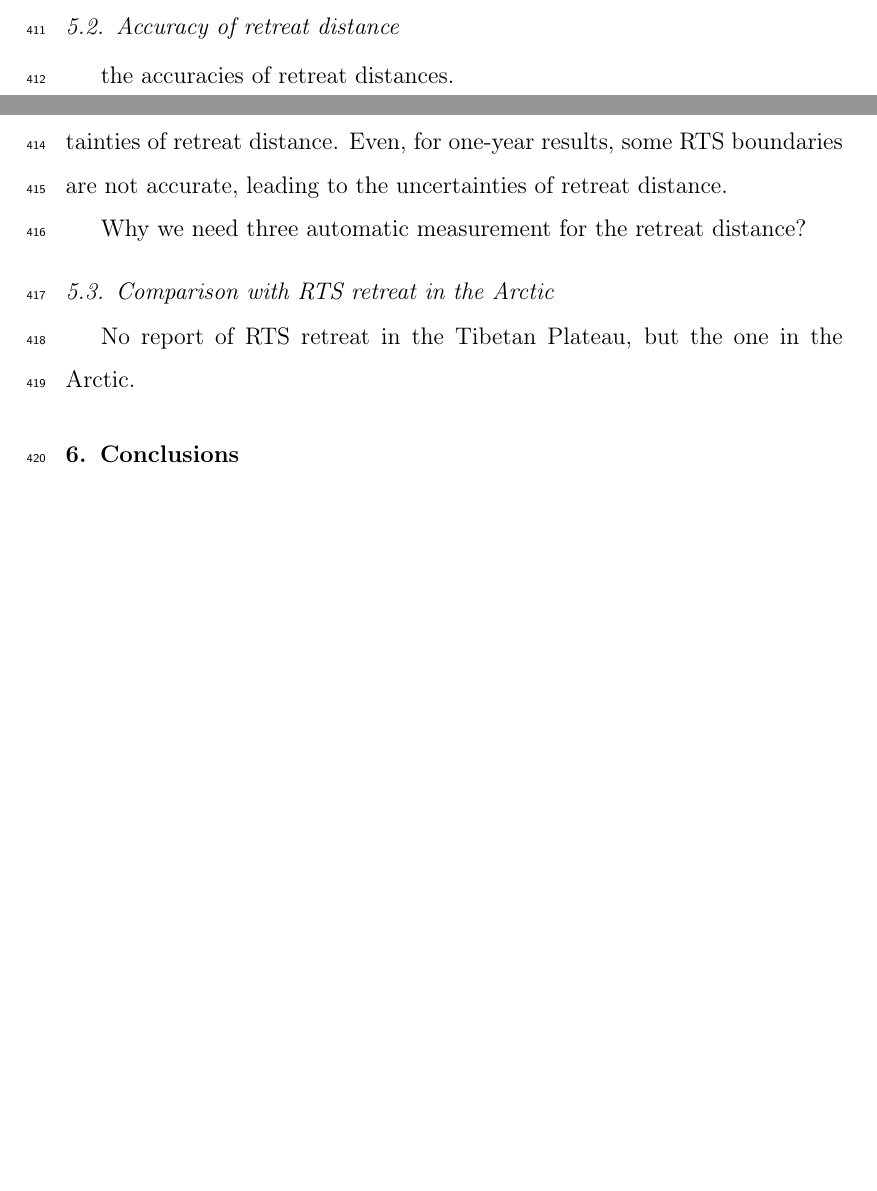
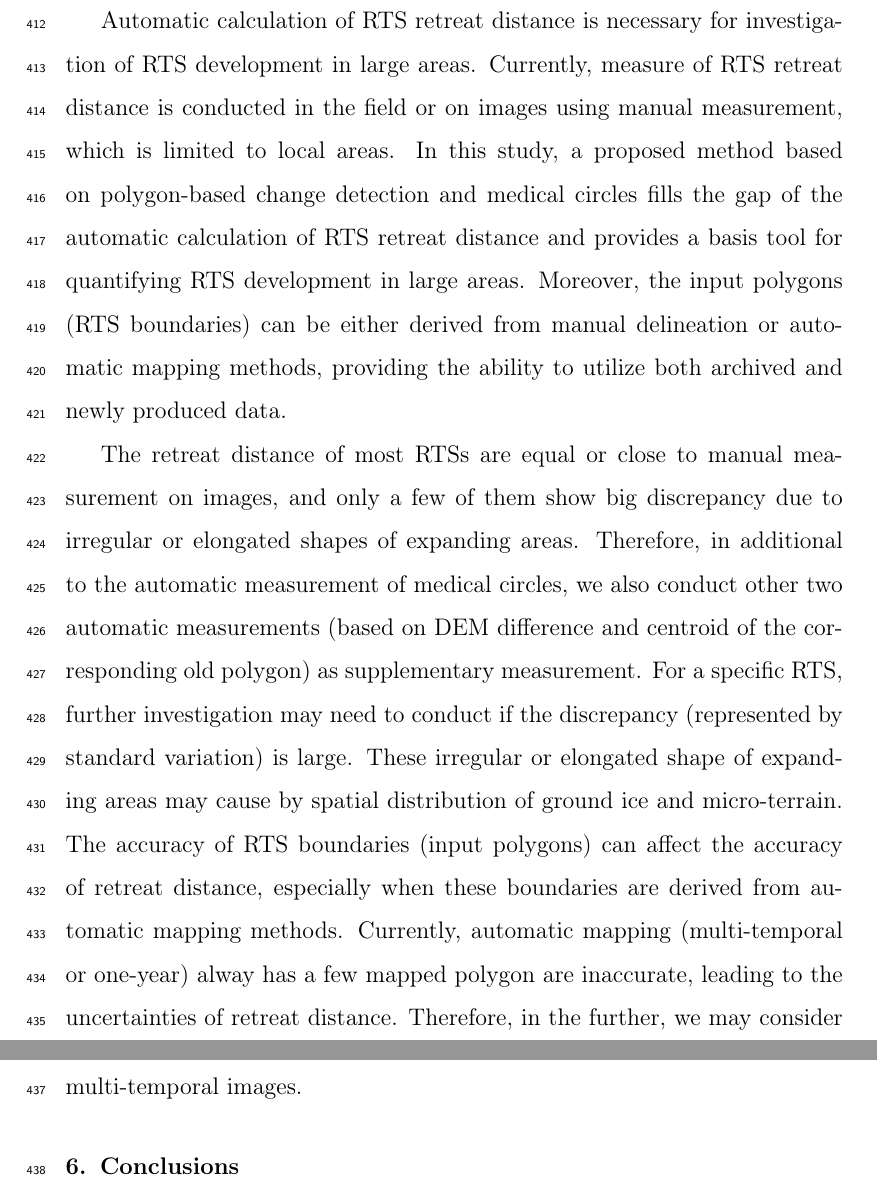
Before and after one commit to yghlc/polygon_based_rts_changeDet, a LaTeX paper (polygon_based_rts_changeDet.tex): two parts of pages 24 and 25 of 25 before the commit and two parts of pages 25 and 26 of 26 after it, joined at a grey line, cut at the place of the change, the shorter picture padded with empty space. Compiled offline with pdfLaTeX.

Commit message:
diss retreat distance

```diff
--- a/polygon_based_rts_changeDet.tex
+++ b/polygon_based_rts_changeDet.tex
@@ -713,20 +713,31 @@ One limitation of applying the RTS dynamic features is that, a new emergent RTS
 % how to improve, % talking about different strategies.
 %Advantage: do not need negative training polygons, so save time when extend to larger areas.
 
-\subsection{Accuracy of retreat distance}
+\subsection{Automatic calculation of RTS retreat distance}
 \label{sec_diss_retreat_distance}
 
-the accuracies of retreat distances.
-
-alway have some mapped polygon are inaccurate, leading to the uncertainties of retreat distance.
-Even, for one-year results, some RTS boundaries are not accurate, leading to the uncertainties of retreat distance.
-
-Why we need three automatic measurement for the retreat distance?
+Automatic calculation of RTS retreat distance is necessary for investigation of RTS development in large areas.
+Currently, measure of RTS retreat distance is conducted in the field or on images using manual measurement, which is limited to local areas.
+In this study, a proposed method based on polygon-based change detection and medical circles fills the gap of the automatic calculation of RTS retreat distance
+and provides a basis tool for quantifying RTS development in large areas.
+Moreover, the input polygons (RTS boundaries) can be either derived from manual delineation or automatic mapping methods,
+providing the ability to utilize both archived and newly produced data.
 
 
-\subsection{Comparison with RTS retreat in the Arctic}
+The retreat distance of most RTSs are equal or close to manual measurement on images, and only a few of them show big discrepancy due to irregular or elongated shapes of expanding areas.
+%Why we need three automatic measurement for the retreat distance?
+Therefore, in additional to the automatic measurement of medical circles, we also conduct other two automatic measurements (based on DEM difference and centroid of the corresponding old polygon) as supplementary measurement.
+For a specific RTS, further investigation may need to conduct if the discrepancy (represented by standard variation) is large.
+These irregular or elongated shape of expanding areas may cause by spatial distribution of ground ice and micro-terrain.
+The accuracy of RTS boundaries (input polygons) can affect the accuracy of retreat distance, especially when these boundaries are derived from automatic mapping methods.
+Currently, automatic mapping (multi-temporal or one-year) alway has a few mapped polygon are inaccurate, leading to the uncertainties of retreat distance.
+Therefore, in the further, we may consider using pixel-based change detection to obtain the expanding area directly from multi-temporal images.
 
-No report of RTS retreat in the Tibetan Plateau, but the one in the Arctic.
+
+
+%\subsection{Comparison with RTS retreat rates in the Arctic}
+%
+%No report of RTS retreat in the Tibetan Plateau, but the one in the Arctic.
 
 
 \section{Conclusions}
```
Also changed, not shown: polygon_based_rts_changeDet.tex (4 more changed lines).
